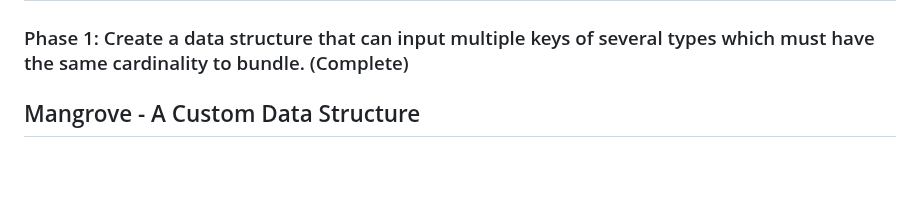
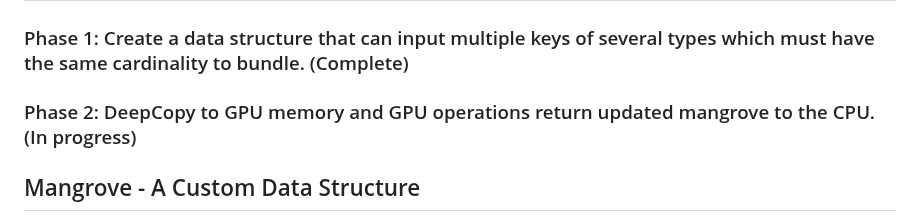
Before and after one commit to 1ssb/mangroves, a Markdown page: README.md, the part around the change. Rendered like a GitHub page; blank space fills up the shorter version.

```diff
--- a/README.md
+++ b/README.md
@@ -1,6 +1,8 @@
 # Mangrove
 
 ### Phase 1: Create a data structure that can input multiple keys of several types which must have the same cardinality to bundle. (Complete)
+
+### Phase 2: DeepCopy to GPU memory and GPU operations return updated mangrove to the CPU. (In progress)
 
 ## Mangrove - A Custom Data Structure
 
```
